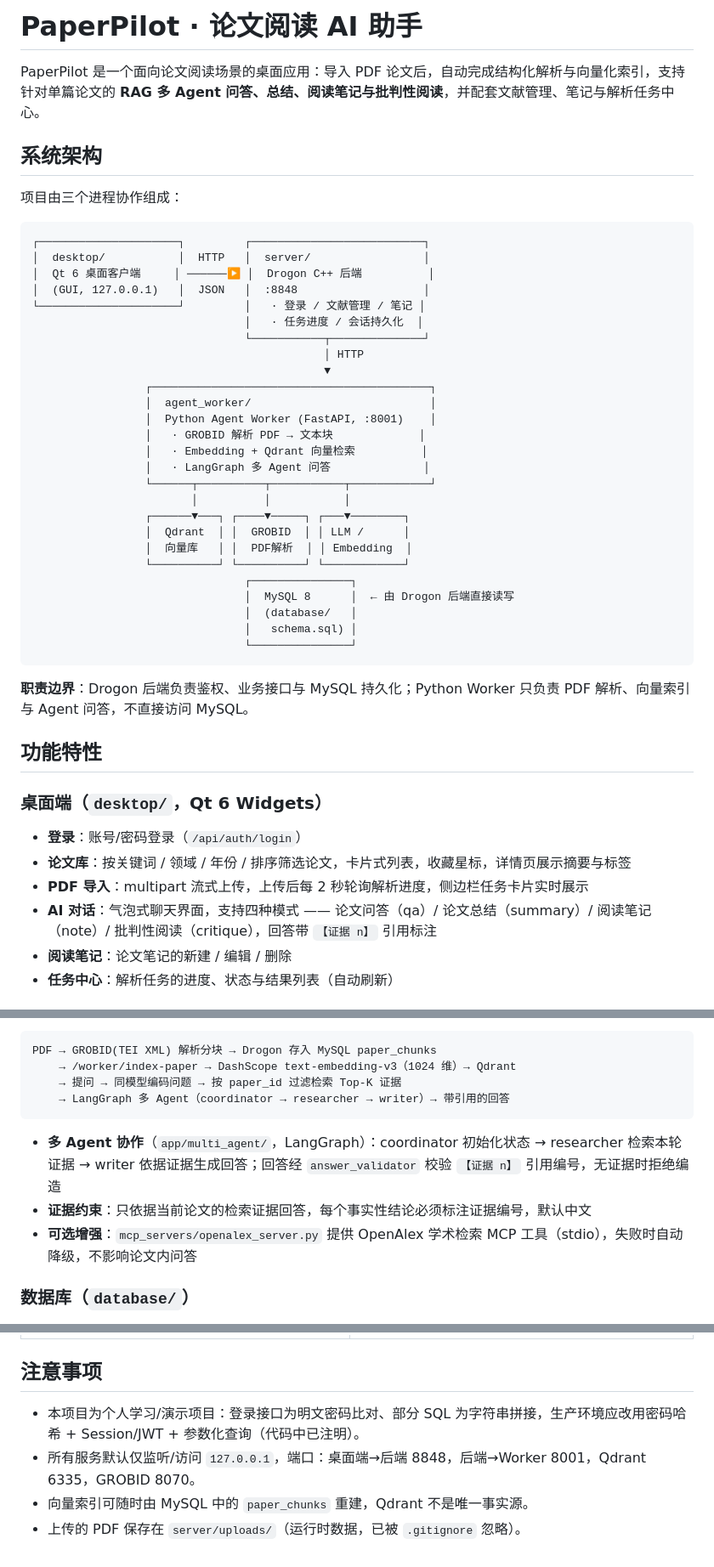
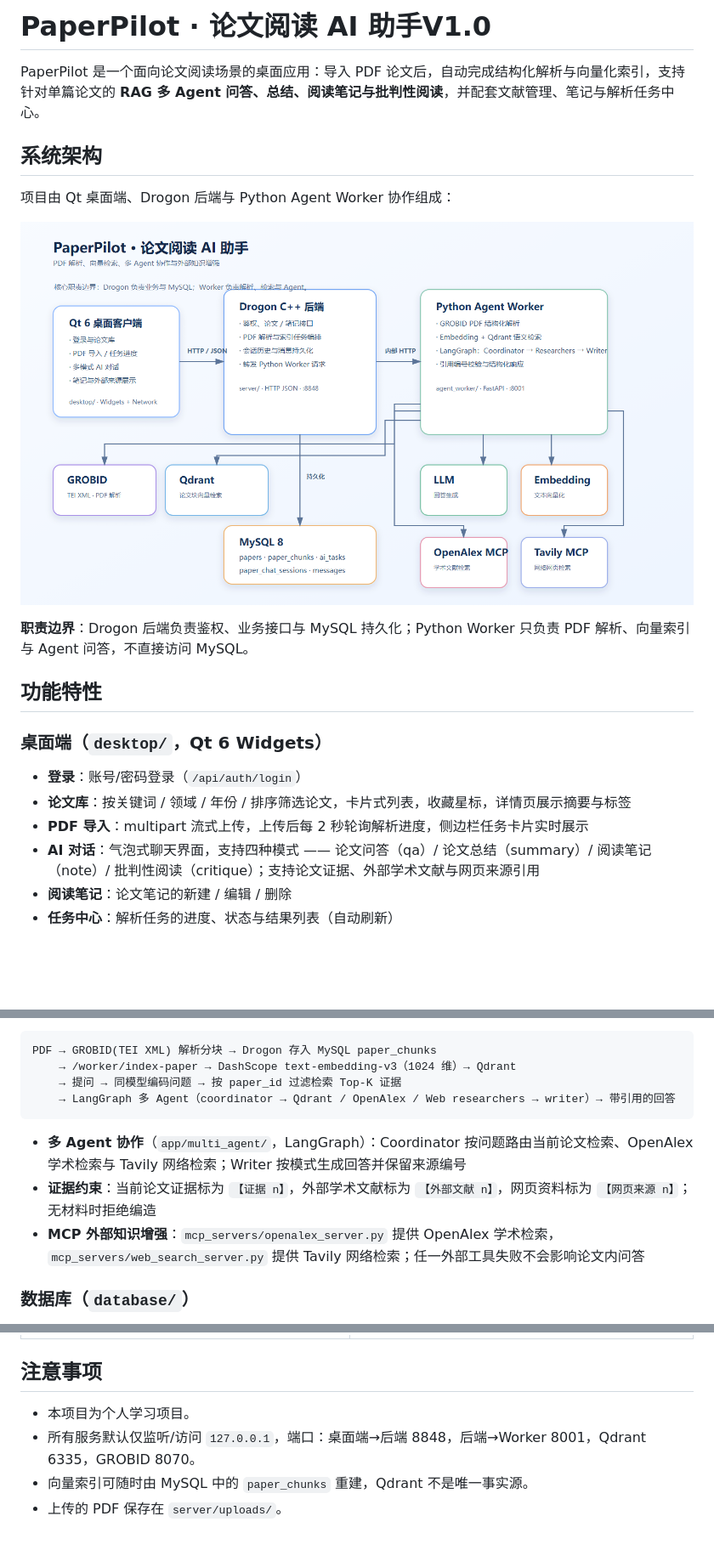
Before and after one commit to 1Froster1/PaperPilot, a Markdown page: README.md, 3 parts joined by grey strips. Shown at 85% size. Rendered like a GitHub page; pictures changed too: docs/images/paperpilot-architecture.png (added); blank space fills up the shorter version.

````diff
--- a/README.md
+++ b/README.md
@@ -1,39 +1,12 @@
-# PaperPilot · 论文阅读 AI 助手
+# PaperPilot · 论文阅读 AI 助手V1.0
 
 PaperPilot 是一个面向论文阅读场景的桌面应用：导入 PDF 论文后，自动完成结构化解析与向量化索引，支持针对单篇论文的 **RAG 多 Agent 问答、总结、阅读笔记与批判性阅读**，并配套文献管理、笔记与解析任务中心。
 
 ## 系统架构
 
-项目由三个进程协作组成：
+项目由 Qt 桌面端、Drogon 后端与 Python Agent Worker 协作组成：
 
-```
-┌─────────────────────┐         ┌──────────────────────────┐
-│  desktop/           │  HTTP   │  server/                 │
-│  Qt 6 桌面客户端     │ ──────▶ │  Drogon C++ 后端          │
-│  (GUI, 127.0.0.1)   │  JSON   │  :8848                   │
-└─────────────────────┘         │   · 登录 / 文献管理 / 笔记 │
-                                │   · 任务进度 / 会话持久化  │
-                                └───────────┬──────────────┘
-                                            │ HTTP
-                                            ▼
-                 ┌──────────────────────────────────────────┐
-                 │  agent_worker/                           │
-                 │  Python Agent Worker (FastAPI, :8001)    │
-                 │   · GROBID 解析 PDF → 文本块             │
-                 │   · Embedding + Qdrant 向量检索          │
-                 │   · LangGraph 多 Agent 问答              │
-                 └──────┬──────────┬───────────┬────────────┘
-                        │          │           │
-                 ┌──────▼───┐ ┌────▼─────┐ ┌───▼────────┐
-                 │  Qdrant  │ │  GROBID  │ │ LLM /      │
-                 │  向量库   │ │  PDF解析  │ │ Embedding  │
-                 └──────────┘ └──────────┘ └────────────┘
-                                ┌───────────────┐
-                                │  MySQL 8      │  ← 由 Drogon 后端直接读写
-                                │  (database/   │
-                                │   schema.sql) │
-                                └───────────────┘
-```
+![PaperPilot 系统架构](docs/images/paperpilot-architecture.png)
 
 **职责边界**：Drogon 后端负责鉴权、业务接口与 MySQL 持久化；Python Worker 只负责 PDF 解析、向量索引与 Agent 问答，不直接访问 MySQL。
 
@@ -44,7 +17,7 @@ PaperPilot 是一个面向论文阅读场景的桌面应用：导入 PDF 论文
 - **登录**：账号/密码登录（`/api/auth/login`）
 - **论文库**：按关键词 / 领域 / 年份 / 排序筛选论文，卡片式列表，收藏星标，详情页展示摘要与标签
 - **PDF 导入**：multipart 流式上传，上传后每 2 秒轮询解析进度，侧边栏任务卡片实时展示
-- **AI 对话**：气泡式聊天界面，支持四种模式 —— 论文问答（qa）/ 论文总结（summary）/ 阅读笔记（note）/ 批判性阅读（critique），回答带 `【证据 n】` 引用标注
+- **AI 对话**：气泡式聊天界面，支持四种模式 —— 论文问答（qa）/ 论文总结（summary）/ 阅读笔记（note）/ 批判性阅读（critique）；支持论文证据、外部学术文献与网页来源引用
 - **阅读笔记**：论文笔记的新建 / 编辑 / 删除
 - **任务中心**：解析任务的进度、状态与结果列表（自动刷新）
 
@@ -82,12 +55,12 @@ PaperPilot 是一个面向论文阅读场景的桌面应用：导入 PDF 论文
 PDF → GROBID(TEI XML) 解析分块 → Drogon 存入 MySQL paper_chunks
     → /worker/index-paper → DashScope text-embedding-v3（1024 维）→ Qdrant
     → 提问 → 同模型编码问题 → 按 paper_id 过滤检索 Top-K 证据
-    → LangGraph 多 Agent（coordinator → researcher → writer）→ 带引用的回答
+    → LangGraph 多 Agent（coordinator → Qdrant / OpenAlex / Web researchers → writer）→ 带引用的回答
 ```
 
-- **多 Agent 协作**（`app/multi_agent/`，LangGraph）：coordinator 初始化状态 → researcher 检索本轮证据 → writer 依据证据生成回答；回答经 `answer_validator` 校验 `【证据 n】` 引用编号，无证据时拒绝编造
-- **证据约束**：只依据当前论文的检索证据回答，每个事实性结论必须标注证据编号，默认中文
-- **可选增强**：`mcp_servers/openalex_server.py` 提供 OpenAlex 学术检索 MCP 工具（stdio），失败时自动降级，不影响论文内问答
+- **多 Agent 协作**（`app/multi_agent/`，LangGraph）：Coordinator 按问题路由当前论文检索、OpenAlex 学术检索与 Tavily 网络检索；Writer 按模式生成回答并保留来源编号
+- **证据约束**：当前论文证据标为 `【证据 n】`，外部学术文献标为 `【外部文献 n】`，网页资料标为 `【网页来源 n】`；无材料时拒绝编造
+- **MCP 外部知识增强**：`mcp_servers/openalex_server.py` 提供 OpenAlex 学术检索，`mcp_servers/web_search_server.py` 提供 Tavily 网络检索；任一外部工具失败不会影响论文内问答
 
 ### 数据库（`database/`）
 
@@ -207,7 +180,7 @@ cmake --build build --config Debug
 
 ## 注意事项
 
-- 本项目为个人学习/演示项目：登录接口为明文密码比对、部分 SQL 为字符串拼接，生产环境应改用密码哈希 + Session/JWT + 参数化查询（代码中已注明）。
+- 本项目为个人学习项目。
 - 所有服务默认仅监听/访问 `127.0.0.1`，端口：桌面端→后端 8848，后端→Worker 8001，Qdrant 6335，GROBID 8070。
 - 向量索引可随时由 MySQL 中的 `paper_chunks` 重建，Qdrant 不是唯一事实源。
-- 上传的 PDF 保存在 `server/uploads/`（运行时数据，已被 `.gitignore` 忽略）。
+- 上传的 PDF 保存在 `server/uploads/`。
````
Also changed, not shown: other parts of README.md (+1 -1 lines), 2 other files.
